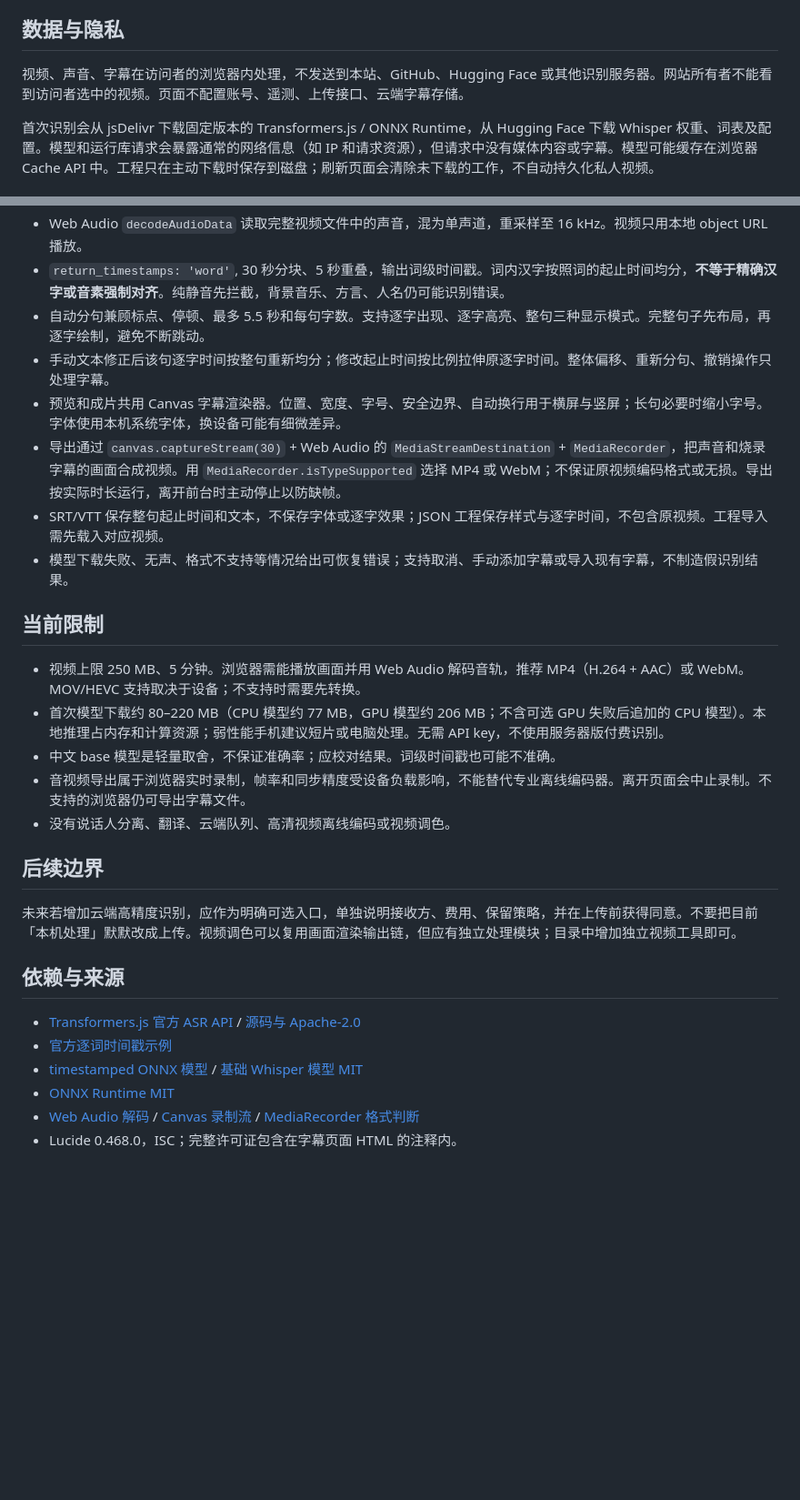
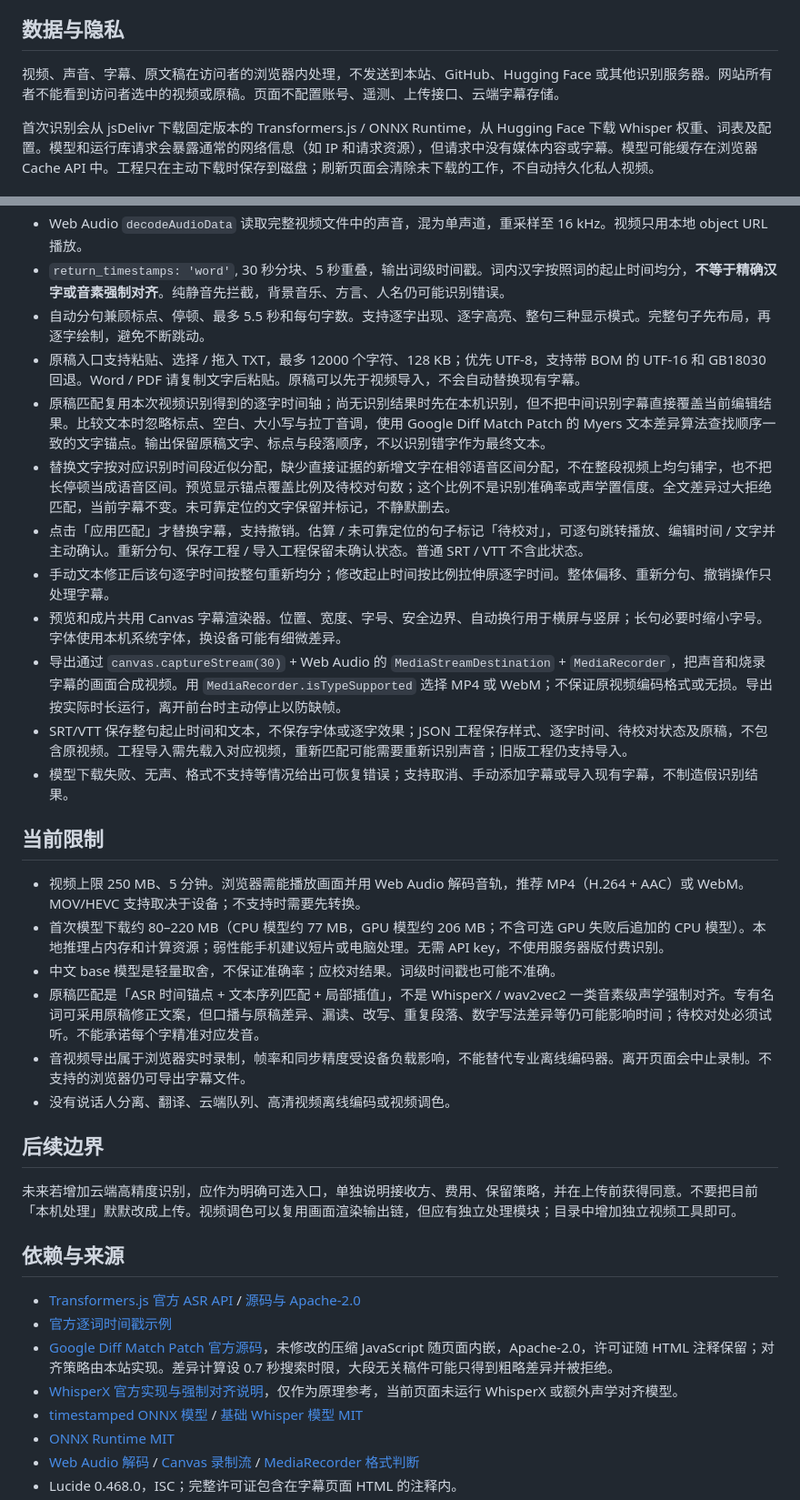
Before and after one commit to zoara111/world-notebook, a Markdown page: SUBTITLE-STUDIO.md, 2 parts joined by grey strips. Shown at 91% size. Rendered like a GitHub page; blank space fills up the shorter version.

Commit message:
docs: explain local manuscript matching and timing limits
Document TXT encodings, preview and review workflow, project compatibility, and the distinction from acoustic forced alignment.

```diff
--- a/SUBTITLE-STUDIO.md
+++ b/SUBTITLE-STUDIO.md
@@ -8,7 +8,7 @@
 
 ## 数据与隐私
 
-视频、声音、字幕在访问者的浏览器内处理，不发送到本站、GitHub、Hugging Face 或其他识别服务器。网站所有者不能看到访问者选中的视频。页面不配置账号、遥测、上传接口、云端字幕存储。
+视频、声音、字幕、原文稿在访问者的浏览器内处理，不发送到本站、GitHub、Hugging Face 或其他识别服务器。网站所有者不能看到访问者选中的视频或原稿。页面不配置账号、遥测、上传接口、云端字幕存储。
 
 首次识别会从 jsDelivr 下载固定版本的 Transformers.js / ONNX Runtime，从 Hugging Face 下载 Whisper 权重、词表及配置。模型和运行库请求会暴露通常的网络信息（如 IP 和请求资源），但请求中没有媒体内容或字幕。模型可能缓存在浏览器 Cache API 中。工程只在主动下载时保存到磁盘；刷新页面会清除未下载的工作，不自动持久化私人视频。
 
@@ -19,10 +19,14 @@
 - Web Audio `decodeAudioData` 读取完整视频文件中的声音，混为单声道，重采样至 16 kHz。视频只用本地 object URL 播放。
 - `return_timestamps: 'word'`, 30 秒分块、5 秒重叠，输出词级时间戳。词内汉字按照词的起止时间均分，**不等于精确汉字或音素强制对齐**。纯静音先拦截，背景音乐、方言、人名仍可能识别错误。
 - 自动分句兼顾标点、停顿、最多 5.5 秒和每句字数。支持逐字出现、逐字高亮、整句三种显示模式。完整句子先布局，再逐字绘制，避免不断跳动。
+- 原稿入口支持粘贴、选择 / 拖入 TXT，最多 12000 个字符、128 KB；优先 UTF-8，支持带 BOM 的 UTF-16 和 GB18030 回退。Word / PDF 请复制文字后粘贴。原稿可以先于视频导入，不会自动替换现有字幕。
+- 原稿匹配复用本次视频识别得到的逐字时间轴；尚无识别结果时先在本机识别，但不把中间识别字幕直接覆盖当前编辑结果。比较文本时忽略标点、空白、大小写与拉丁音调，使用 Google Diff Match Patch 的 Myers 文本差异算法查找顺序一致的文字锚点。输出保留原稿文字、标点与段落顺序，不以识别错字作为最终文本。
+- 替换文字按对应识别时间段近似分配，缺少直接证据的新增文字在相邻语音区间分配，不在整段视频上均匀铺字，也不把长停顿当成语音区间。预览显示锚点覆盖比例及待校对句数；这个比例不是识别准确率或声学置信度。全文差异过大拒绝匹配，当前字幕不变。未可靠定位的文字保留并标记，不静默删去。
+- 点击「应用匹配」才替换字幕，支持撤销。估算 / 未可靠定位的句子标记「待校对」，可逐句跳转播放、编辑时间 / 文字并主动确认。重新分句、保存工程 / 导入工程保留未确认状态。普通 SRT / VTT 不含此状态。
 - 手动文本修正后该句逐字时间按整句重新均分；修改起止时间按比例拉伸原逐字时间。整体偏移、重新分句、撤销操作只处理字幕。
 - 预览和成片共用 Canvas 字幕渲染器。位置、宽度、字号、安全边界、自动换行用于横屏与竖屏；长句必要时缩小字号。字体使用本机系统字体，换设备可能有细微差异。
 - 导出通过 `canvas.captureStream(30)` + Web Audio 的 `MediaStreamDestination` + `MediaRecorder`，把声音和烧录字幕的画面合成视频。用 `MediaRecorder.isTypeSupported` 选择 MP4 或 WebM；不保证原视频编码格式或无损。导出按实际时长运行，离开前台时主动停止以防缺帧。
-- SRT/VTT 保存整句起止时间和文本，不保存字体或逐字效果；JSON 工程保存样式与逐字时间，不包含原视频。工程导入需先载入对应视频。
+- SRT/VTT 保存整句起止时间和文本，不保存字体或逐字效果；JSON 工程保存样式、逐字时间、待校对状态及原稿，不包含原视频。工程导入需先载入对应视频，重新匹配可能需要重新识别声音；旧版工程仍支持导入。
 - 模型下载失败、无声、格式不支持等情况给出可恢复错误；支持取消、手动添加字幕或导入现有字幕，不制造假识别结果。
 
 ## 当前限制
@@ -30,6 +34,7 @@
 - 视频上限 250 MB、5 分钟。浏览器需能播放画面并用 Web Audio 解码音轨，推荐 MP4（H.264 + AAC）或 WebM。MOV/HEVC 支持取决于设备；不支持时需要先转换。
 - 首次模型下载约 80–220 MB（CPU 模型约 77 MB，GPU 模型约 206 MB；不含可选 GPU 失败后追加的 CPU 模型）。本地推理占内存和计算资源；弱性能手机建议短片或电脑处理。无需 API key，不使用服务器版付费识别。
 - 中文 base 模型是轻量取舍，不保证准确率；应校对结果。词级时间戳也可能不准确。
+- 原稿匹配是「ASR 时间锚点 + 文本序列匹配 + 局部插值」，不是 WhisperX / wav2vec2 一类音素级声学强制对齐。专有名词可采用原稿修正文案，但口播与原稿差异、漏读、改写、重复段落、数字写法差异等仍可能影响时间；待校对处必须试听。不能承诺每个字精准对应发音。
 - 音视频导出属于浏览器实时录制，帧率和同步精度受设备负载影响，不能替代专业离线编码器。离开页面会中止录制。不支持的浏览器仍可导出字幕文件。
 - 没有说话人分离、翻译、云端队列、高清视频离线编码或视频调色。
 
@@ -41,6 +46,8 @@
 
 - [Transformers.js 官方 ASR API](https://huggingface.co/docs/transformers.js/v3.8.1/api/pipelines) / [源码与 Apache-2.0](https://github.com/huggingface/transformers.js/tree/3.8.1)
 - [官方逐词时间戳示例](https://github.com/huggingface/transformers.js/tree/v3/examples/whisper-word-timestamps)
+- [Google Diff Match Patch 官方源码](https://github.com/google/diff-match-patch/tree/62f2e689f498f9c92dbc588c58750addec9b1654)，未修改的压缩 JavaScript 随页面内嵌，Apache-2.0，许可证随 HTML 注释保留；对齐策略由本站实现。差异计算设 0.7 秒搜索时限，大段无关稿件可能只得到粗略差异并被拒绝。
+- [WhisperX 官方实现与强制对齐说明](https://github.com/m-bain/whisperX)，仅作为原理参考，当前页面未运行 WhisperX 或额外声学对齐模型。
 - [timestamped ONNX 模型](https://huggingface.co/onnx-community/whisper-base_timestamped) / [基础 Whisper 模型 MIT](https://huggingface.co/openai/whisper-base)
 - [ONNX Runtime MIT](https://github.com/microsoft/onnxruntime/blob/main/LICENSE)
 - [Web Audio 解码](https://developer.mozilla.org/en-US/docs/Web/API/BaseAudioContext/decodeAudioData) / [Canvas 录制流](https://developer.mozilla.org/en-US/docs/Web/API/HTMLCanvasElement/captureStream) / [MediaRecorder 格式判断](https://developer.mozilla.org/en-US/docs/Web/API/MediaRecorder/isTypeSupported_static)
```
